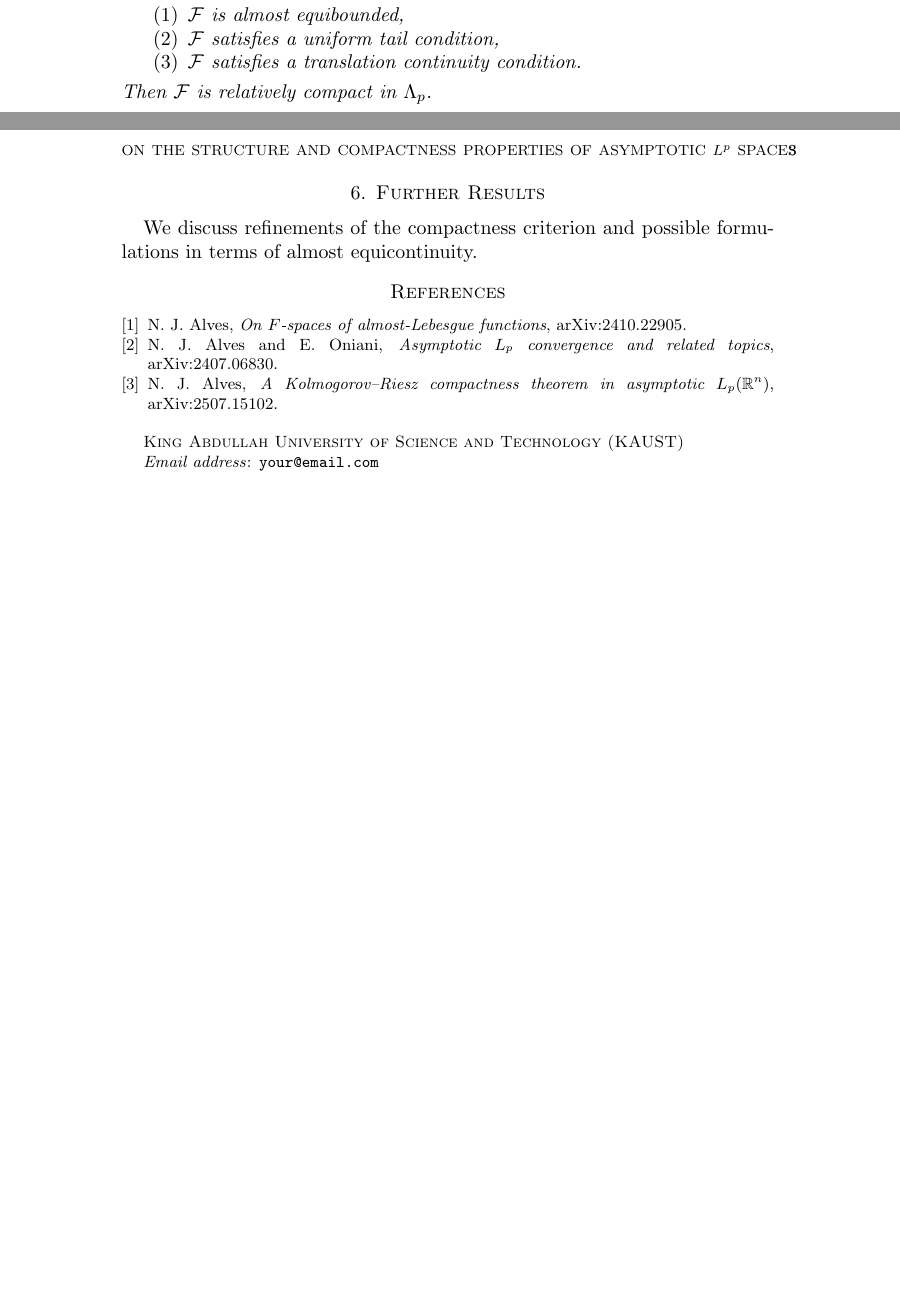
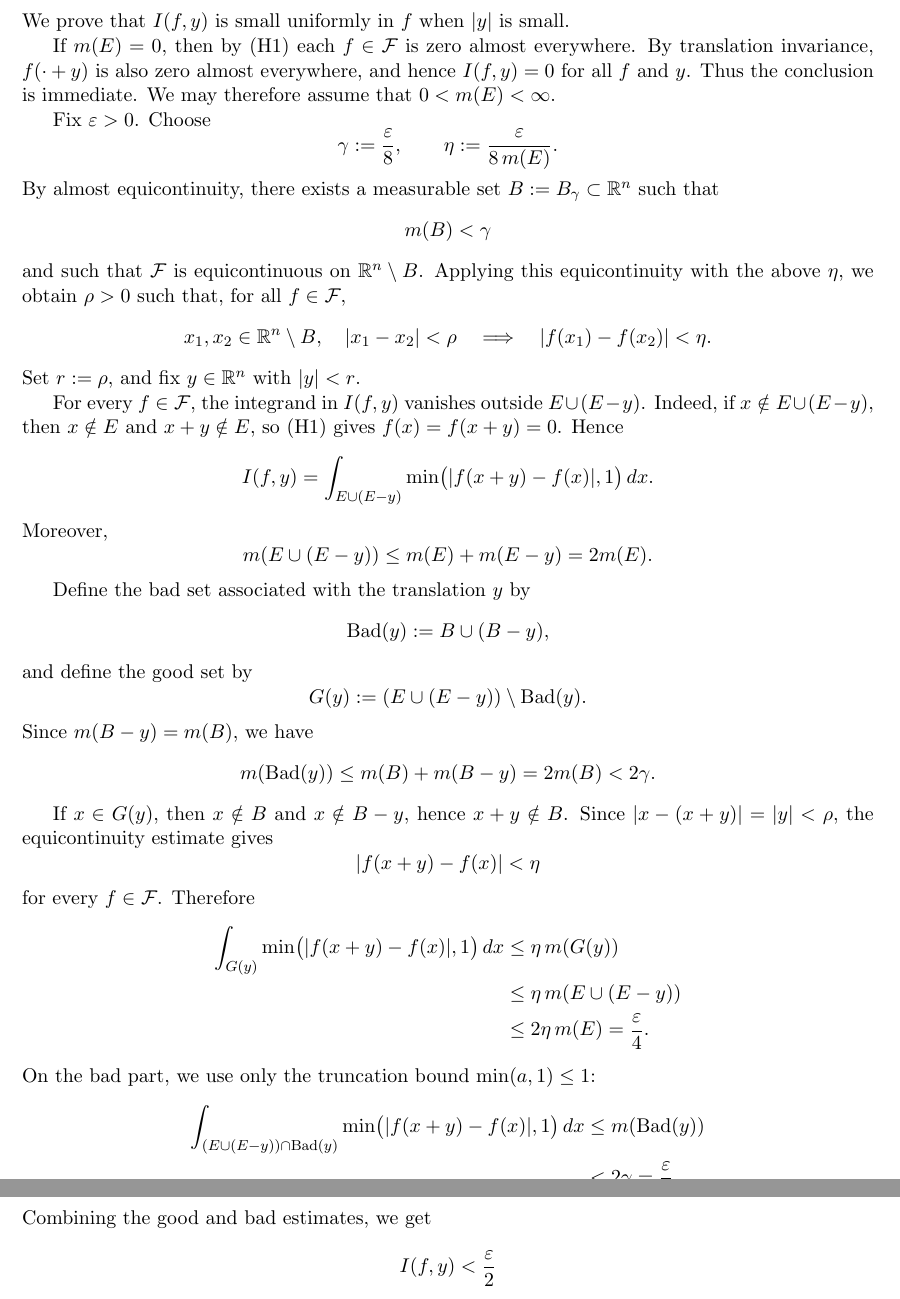
Before and after one commit to hikmatulloismatov1999/codex, a LaTeX document (main.tex): two parts of pages 2 and 3 of 3, joined at a grey line, cut at the place of the change, the shorter picture padded with empty space. Compiled offline with pdfLaTeX.

Commit message:
Use classical almost equicontinuity proof

```diff
--- a/main.tex
+++ b/main.tex
@@ -20,5 +15,0 @@
-\title{On the Structure and Compactness Properties of Asymptotic $L^p$ Spaces}
-
-\author{Hikmatullo Ismatov}
-\address{King Abdullah University of Science and Technology (KAUST)}
-\email{your@email.com}
@@ -118 +81,2 @@ A family $\mathcal{F}$ is almost equibounded if for every $\varepsilon>0$ there
 \]
+We prove that $I(f,y)$ is small uniformly in $f$ when $|y|$ is small.
@@ -124,19 +84,83 @@ Let $\mathcal{F} \subset \Lambda_p(\mathbb{R}^n)$. Suppose:
-\item $\mathcal{F}$ is almost equibounded,
-\item $\mathcal{F}$ satisfies a uniform tail condition,
-\item $\mathcal{F}$ satisfies a translation continuity condition.
-\end{enumerate}
-Then $\mathcal{F}$ is relatively compact in $\Lambda_p$.
-\end{theorem}
+If $m(E)=0$, then by (H1) each $f\in\mathcal{F}$ is zero almost everywhere.
+By translation invariance, $f(\cdot+y)$ is also zero almost everywhere, and
+hence $I(f,y)=0$ for all $f$ and $y$. Thus the conclusion is immediate. We may
+therefore assume that $0<m(E)<\infty$.
 
-%---------- FURTHER RESULTS ----------
-\section{Further Results}
+Fix $\varepsilon>0$. Choose
+\[
+    \gamma:=\frac{\varepsilon}{8},
+    \qquad
+    \eta:=\frac{\varepsilon}{8\,m(E)}.
+\]
+By almost equicontinuity, there exists a measurable set
+$B:=B_\gamma\subset\mathbb{R}^n$ such that
+\[
+    m(B)<\gamma
+\]
+and such that $\mathcal{F}$ is equicontinuous on
+$\mathbb{R}^n\setminus B$. Applying this equicontinuity with the above
+$\eta$, we obtain $\rho>0$ such that, for all $f\in\mathcal{F}$,
+\[
+    x_1,x_2\in\mathbb{R}^n\setminus B,\quad |x_1-x_2|<\rho
+    \quad\Longrightarrow\quad
+    |f(x_1)-f(x_2)|<\eta .
+\]
+Set $r:=\rho$, and fix $y\in\mathbb{R}^n$ with $|y|<r$.
 
-We discuss refinements of the compactness criterion and possible formulations in terms of almost equicontinuity.
+For every $f\in\mathcal{F}$, the integrand in $I(f,y)$ vanishes outside
+$E\cup(E-y)$. Indeed, if $x\notin E\cup(E-y)$, then $x\notin E$ and
+$x+y\notin E$, so (H1) gives $f(x)=f(x+y)=0$. Hence
+\[
+    I(f,y)=
+    \int_{E\cup(E-y)}
+    \min\bigl(|f(x+y)-f(x)|,1\bigr)\,dx .
+\]
+Moreover,
+\[
+    m(E\cup(E-y))\le m(E)+m(E-y)=2m(E).
+\]
 
-%---------- REFERENCES ----------
-\begin{thebibliography}{9}
+Define the bad set associated with the translation $y$ by
+\[
+    \operatorname{Bad}(y):=B\cup(B-y),
+\]
+and define the good set by
+\[
+    G(y):=(E\cup(E-y))\setminus \operatorname{Bad}(y).
+\]
+Since $m(B-y)=m(B)$, we have
+\[
+    m(\operatorname{Bad}(y))
+    \le m(B)+m(B-y)
+    =2m(B)
+    <2\gamma .
+\]
 
-\bibitem{Alves2024}
-N. J. Alves,
-\emph{On $F$-spaces of almost-Lebesgue functions},
-arXiv:2410.22905.
+If $x\in G(y)$, then $x\notin B$ and $x\notin B-y$, hence
+$x+y\notin B$. Since $|x-(x+y)|=|y|<\rho$, the equicontinuity estimate gives
+\[
+    |f(x+y)-f(x)|<\eta
+\]
+for every $f\in\mathcal{F}$. Therefore
+\[
+\begin{aligned}
+    \int_{G(y)}\min\bigl(|f(x+y)-f(x)|,1\bigr)\,dx
+    &\le \eta\,m(G(y)) \\
+    &\le \eta\,m(E\cup(E-y)) \\
+    &\le 2\eta\,m(E)
+     = \frac{\varepsilon}{4}.
+\end{aligned}
+\]
+On the bad part, we use only the truncation bound $\min(a,1)\le 1$:
+\[
+\begin{aligned}
+    \int_{(E\cup(E-y))\cap\operatorname{Bad}(y)}
+    \min\bigl(|f(x+y)-f(x)|,1\bigr)\,dx
+    &\le m(\operatorname{Bad}(y))  \\
+    &<2\gamma
+     =\frac{\varepsilon}{4}.
+\end{aligned}
+\]
+Combining the good and bad estimates, we get
+\[
+    I(f,y)<\frac{\varepsilon}{2}
@@ -143,10 +178,3 @@ arXiv:2410.22905.
 
-\bibitem{AlvesOniani2024}
-N. J. Alves and E. Oniani,
-\emph{Asymptotic $L_p$ convergence and related topics},
-arXiv:2407.06830.
+\section{Remarks}
 
-\bibitem{Alves2025}
-N. J. Alves,
-\emph{A Kolmogorov--Riesz compactness theorem in asymptotic $L_p(\mathbb{R}^n)$},
-arXiv:2507.15102.
@@ -153,2 +189 @@ arXiv:2507.15102.
 
-\end{thebibliography}
```
Also changed, not shown: README.md, main.tex (180 more changed lines).
